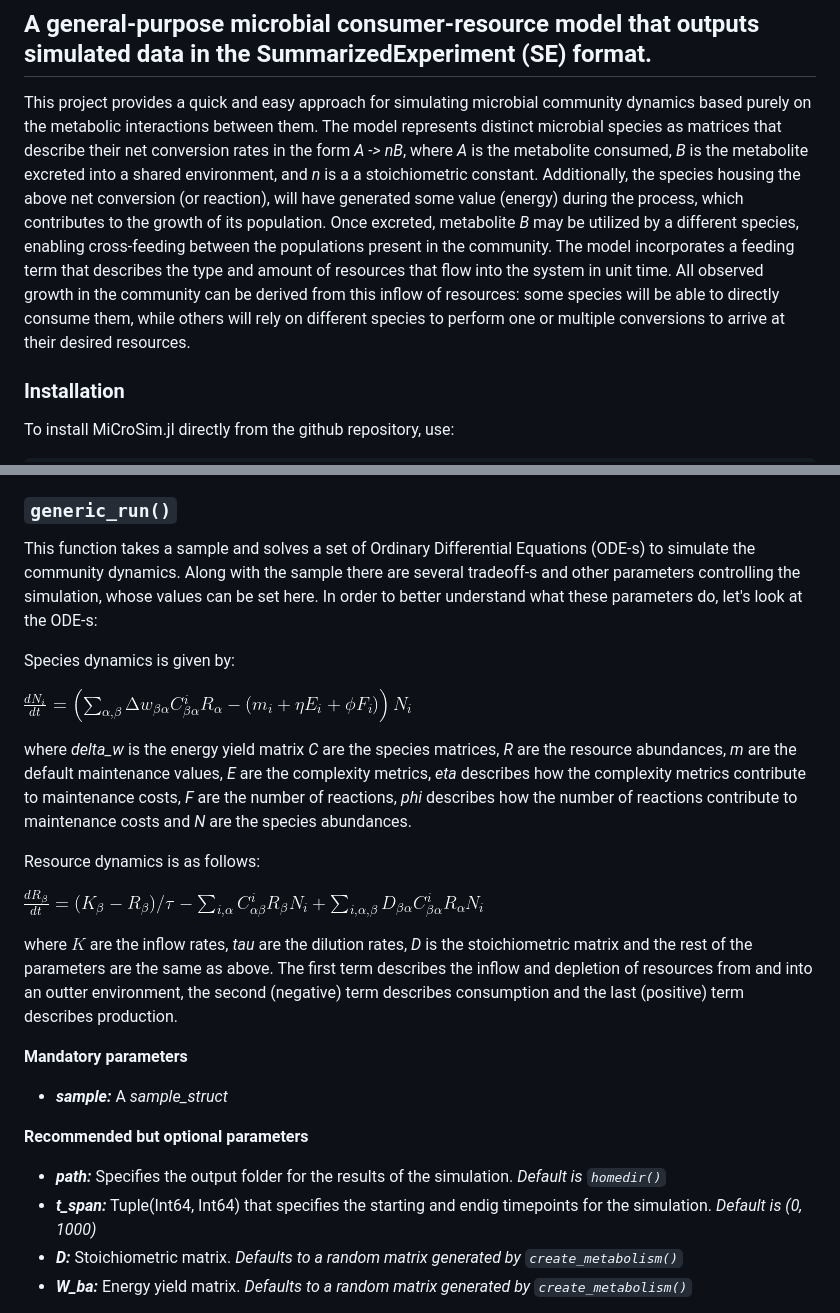
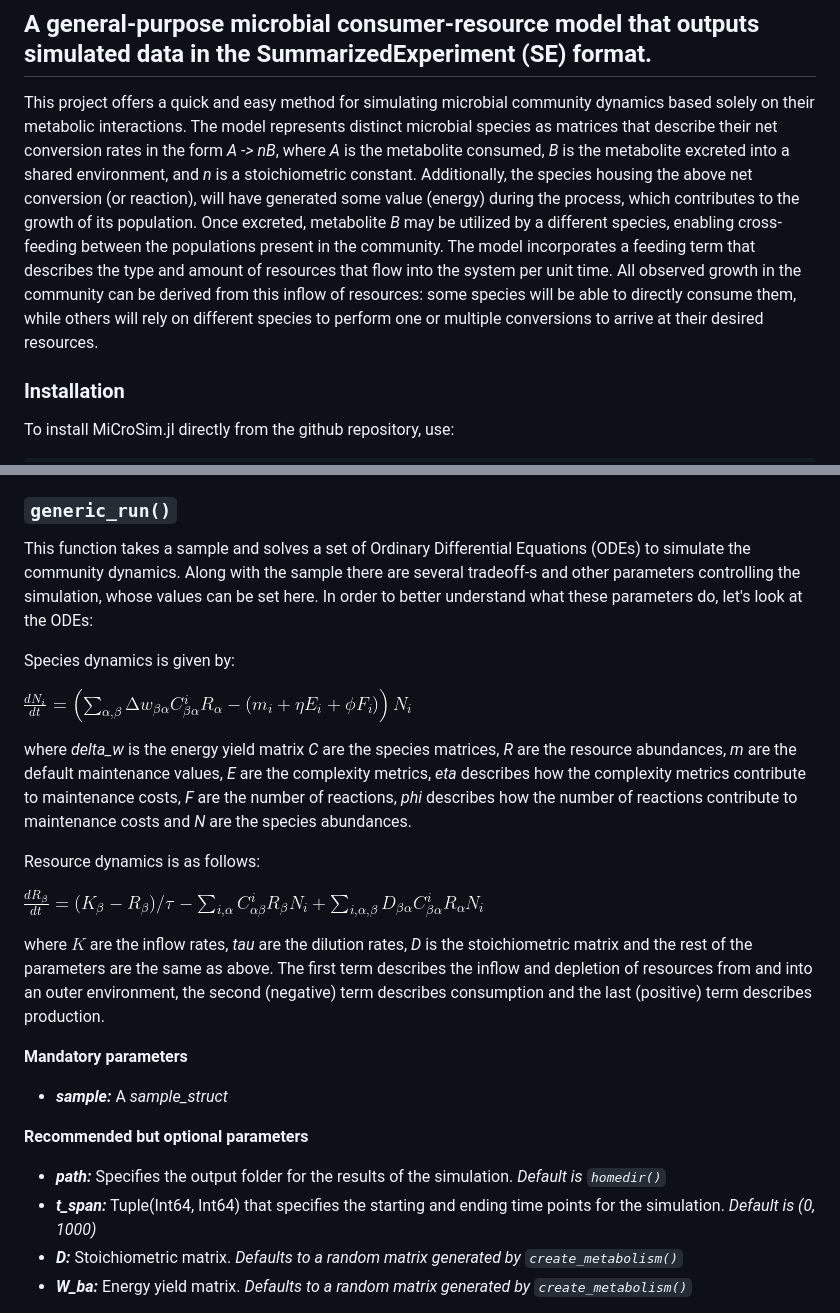
Before and after one commit to Jakab-Mate/patch_model, a Markdown page: README.md, 2 parts joined by grey strips. Drawn GitHub-style.

```diff
--- a/README.md
+++ b/README.md
@@ -4,7 +4,7 @@
 
 ## A general-purpose microbial consumer-resource model that outputs simulated data in the SummarizedExperiment (SE) format.
 
-This project provides a quick and easy approach for simulating microbial community dynamics based purely on the metabolic interactions between them. The model represents distinct microbial species as matrices that describe their net conversion rates in the form *A -> nB*, where *A* is the metabolite consumed, *B* is the metabolite excreted into a shared environment, and *n* is a a stoichiometric constant. Additionally, the species housing the above net conversion (or reaction), will have generated some value (energy) during the process, which contributes to the growth of its population. Once excreted, metabolite *B* may be utilized by a different species, enabling cross-feeding between the populations present in the community. The model incorporates a feeding term that describes the type and amount of resources that flow into the system in unit time. All observed growth in the community can be derived from this inflow of resources: some species will be able to directly consume them, while others will rely on different species to perform one or multiple conversions to arrive at their desired resources.
+This project offers a quick and easy method for simulating microbial community dynamics based solely on their metabolic interactions. The model represents distinct microbial species as matrices that describe their net conversion rates in the form *A -> nB*, where *A* is the metabolite consumed, *B* is the metabolite excreted into a shared environment, and *n* is a stoichiometric constant. Additionally, the species housing the above net conversion (or reaction), will have generated some value (energy) during the process, which contributes to the growth of its population. Once excreted, metabolite *B* may be utilized by a different species, enabling cross-feeding between the populations present in the community. The model incorporates a feeding term that describes the type and amount of resources that flow into the system per unit time. All observed growth in the community can be derived from this inflow of resources: some species will be able to directly consume them, while others will rely on different species to perform one or multiple conversions to arrive at their desired resources.
 
 ### Installation
 To install MiCroSim.jl directly from the github repository, use:
@@ -122,7 +122,7 @@ Output is a single object of type ***sample_struct***. To access this type, use
 
 ### `generic_run()`
 
-This function takes a sample and solves a set of Ordinary Differential Equations (ODE-s) to simulate the community dynamics. Along with the sample there are several tradeoff-s and other parameters controlling the simulation, whose values can be set here. In order to better understand what these parameters do, let's look at the ODE-s:
+This function takes a sample and solves a set of Ordinary Differential Equations (ODEs) to simulate the community dynamics. Along with the sample there are several tradeoff-s and other parameters controlling the simulation, whose values can be set here. In order to better understand what these parameters do, let's look at the ODEs:
 
 Species dynamics is given by:
 
@@ -136,14 +136,14 @@ Resource dynamics is as follows:
 ![formula4](./images/resource_dynamics.png)
 
 <a id="resource"></a>
-where $K$ are the inflow rates, *tau* are the dilution rates, *D* is the stoichiometric matrix and the rest of the parameters are the same as above. The first term describes the inflow and depletion of resources from and into an outter environment, the second (negative) term describes consumption and the last (positive) term describes production.
+where $K$ are the inflow rates, *tau* are the dilution rates, *D* is the stoichiometric matrix and the rest of the parameters are the same as above. The first term describes the inflow and depletion of resources from and into an outer environment, the second (negative) term describes consumption and the last (positive) term describes production.
 
 **Mandatory parameters**
 * ***sample:*** A *sample_struct*
 
 **Recommended but optional parameters**
 * ***path:*** Specifies the output folder for the results of the simulation. *Default is `homedir()`*
-* ***t_span:*** Tuple(Int64, Int64) that specifies the starting and endig timepoints for the simulation. *Default is (0, 1000)*
+* ***t_span:*** Tuple(Int64, Int64) that specifies the starting and ending time points for the simulation. *Default is (0, 1000)*
 * ***D:*** Stoichiometric matrix. *Defaults to a random matrix generated by `create_metabolism()`*
 * ***W_ba:*** Energy yield matrix. *Defaults to a random matrix generated by `create_metabolism()`*
 
```
Also changed, not shown: other parts of README.md (+34 -13 lines).
